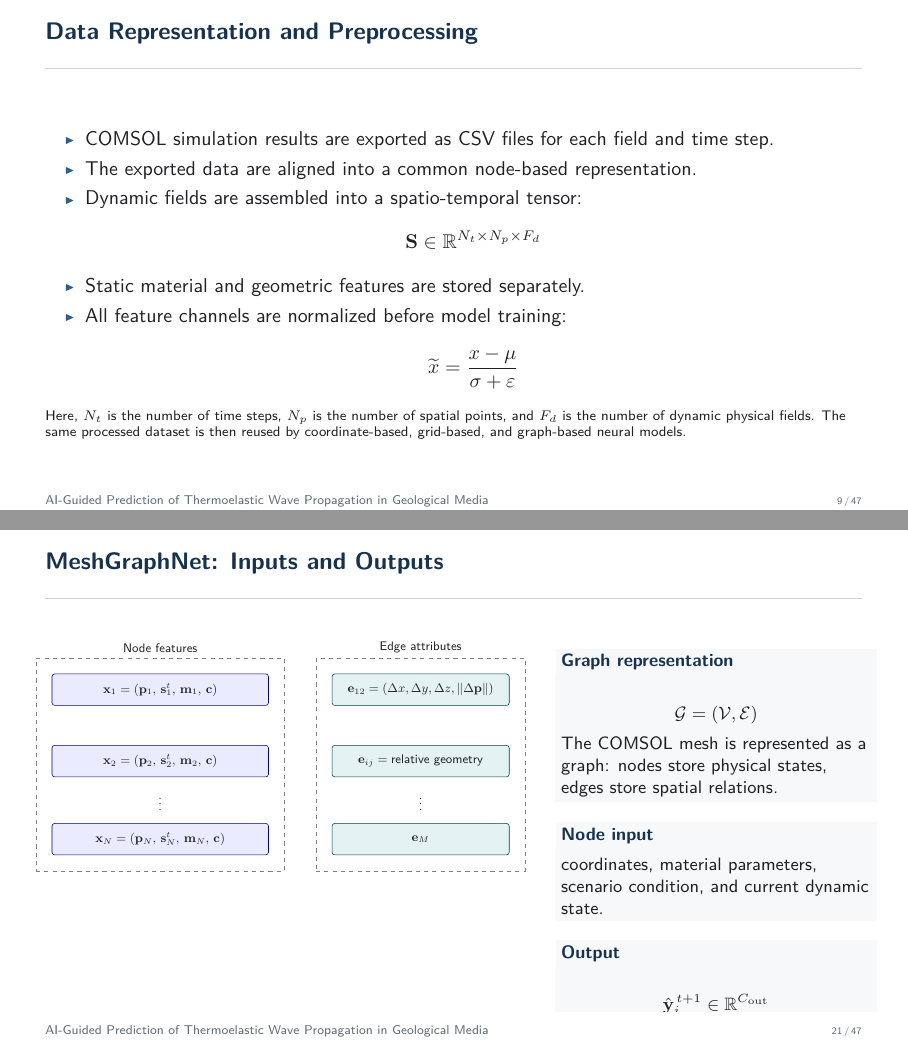
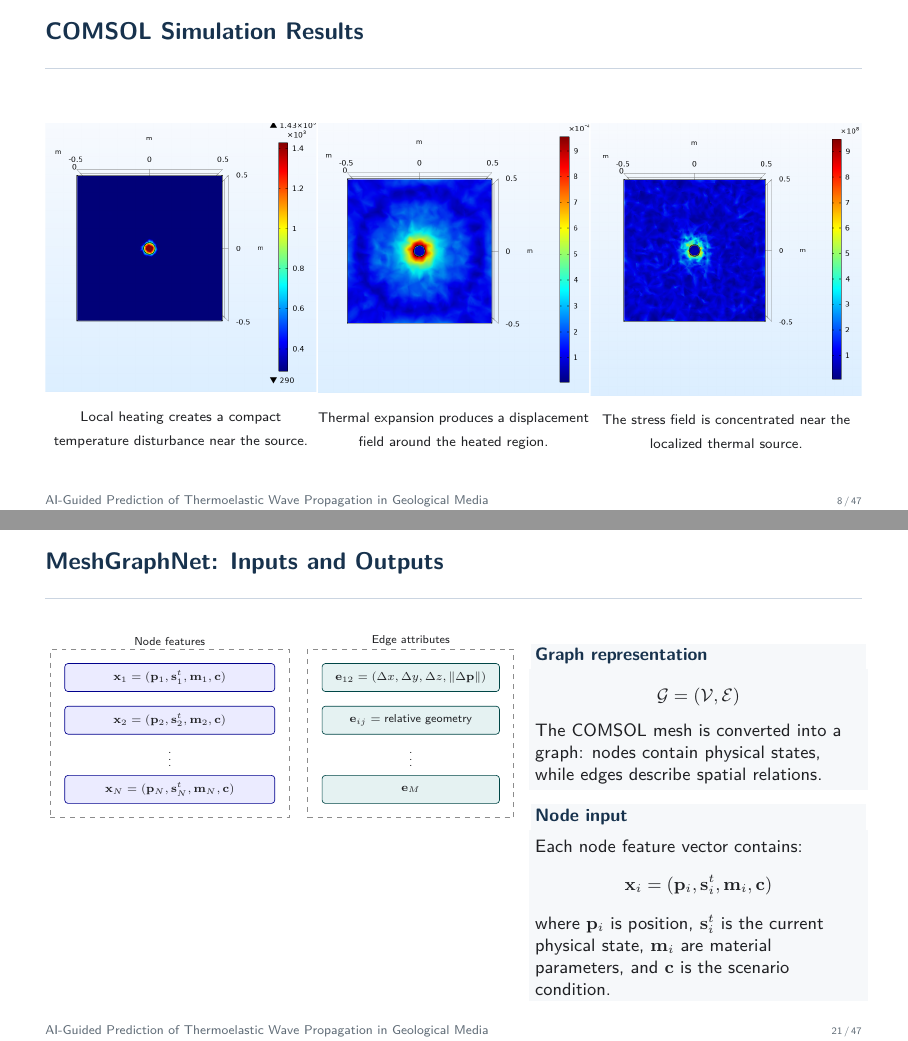
Before and after one commit to Dinosaurrra/presentation-AI_Thermoelastic_Waves_Geology, LaTeX slides (main_base.tex): pages 9 and 21 of 47 before the commit and pages 8 and 21 of 47 after it, joined at a grey line. Compiled offline with pdfLaTeX.

Commit message:
Updates from Overleaf

```diff
--- a/main_base.tex
+++ b/main_base.tex
@@ -493,19 +495,25 @@
       ]{img/comsol_displacement_2d.png}
 
       \vspace{1mm}
-      {\scriptsize Thermal expansion produces displacement concentrated
+      {\scriptsize Thermal expansion produces a displacement field
       around the heated region.}
     \end{column}
+
     \begin{column}{0.332\textwidth}
       \centering
       \includegraphics[
         width=\textwidth,
-        height=0.66\textheight,
+        height=0.60\textheight,
         trim=0 0 0 32,
         clip,
         keepaspectratio
       ]{img/comsol_stress_2d.png}
-    \end{column}
+
+      \vspace{1mm}
+      {\scriptsize The stress field is concentrated near the localized
+      thermal source.}
+    \end{column}
+
   \end{columns}
 \end{frame}
 
@@ -1057,58 +1062,124 @@ global spectral interactions and local spatial corrections.
   \end{columns}
 \end{frame}
 \begin{frame}{MeshGraphNet: Inputs and Outputs}
-  \begin{columns}[T]
-    \begin{column}{0.60\textwidth}
-      \centering
-      \resizebox{\linewidth}{!}{%
+\scriptsize
+\begin{columns}[T,onlytextwidth]
+
+  % LEFT COLUMN
+  \begin{column}{0.58\textwidth}
+    \centering
+    \resizebox{0.98\linewidth}{!}{%
     \begin{tikzpicture}[
-        font=\small,
-        node/.style={rectangle, rounded corners=2pt,
-          draw=blue!55!black, fill=blue!8,
-          minimum width=55mm, minimum height=8mm, inner sep=3pt, align=left},
-        edge/.style={rectangle, rounded corners=2pt,
-          draw=teal!55!black, fill=teal!10,
-          minimum width=45mm, minimum height=8mm, inner sep=3pt, align=left}
+      font=\scriptsize,
+      node/.style={
+        rectangle,
+        rounded corners=2pt,
+        draw=blue!55!black,
+        fill=blue!8,
+        minimum width=45mm,
+        minimum height=6mm,
+        inner sep=2pt,
+        align=left
+      },
+      edgebox/.style={
+        rectangle,
+        rounded corners=2pt,
+        draw=teal!55!black,
+        fill=teal!10,
+        minimum width=38mm,
+        minimum height=6mm,
+        inner sep=2pt,
+        align=left
+      },
+      every node/.style={inner sep=2pt}
     ]
-        \node[node] (n1) {$\mathbf{x}_1=(\mathbf{p}_1,\,\mathbf{s}_1^t,\,\mathbf{m}_1,\,\mathbf{c})$};
-        \node[node, below=of n1] (n2) {$\mathbf{x}_2=(\mathbf{p}_2,\,\mathbf{s}_2^t,\,\mathbf{m}_2,\,\mathbf{c})$};
-        \node[below=2mm of n2] (dots) {$\vdots$};
-        \node[node, below=2mm of dots] (nN) {$\mathbf{x}_N=(\mathbf{p}_N,\,\mathbf{s}_N^t,\,\mathbf{m}_N,\,\mathbf{c})$};
-
-        \node[edge, right=16mm of n1.east] (e1) {$\mathbf{e}_{12}=(\Delta x,\Delta y,\Delta z,\|\Delta\mathbf{p}\|)$};
-        \node[edge, below=of e1] (e2) {$\mathbf{e}_{ij}=\text{relative geometry}$};
-        \node[below=2mm of e2] (edots) {$\vdots$};
-        \node[edge, below=2mm of edots] (eM) {$\mathbf{e}_{M}$};
-
-        \node[draw=black!50, dashed, fit=(n1)(nN), inner sep=4mm,
-          label=above:{Node features}] {};
-        \node[draw=black!50, dashed, fit=(e1)(eM), inner sep=4mm,
-          label=above:{Edge attributes}] {};
+
+      % Node features
+      \node[node] (n1)
+        {$\mathbf{x}_1=(\mathbf{p}_1,\mathbf{s}_1^t,\mathbf{m}_1,\mathbf{c})$};
+
+      \node[node, below=3mm of n1] (n2)
+        {$\mathbf{x}_2=(\mathbf{p}_2,\mathbf{s}_2^t,\mathbf{m}_2,\mathbf{c})$};
+
+      \node[below=1mm of n2] (dots)
+        {$\vdots$};
+
+      \node[node, below=1mm of dots] (nN)
+        {$\mathbf{x}_N=(\mathbf{p}_N,\mathbf{s}_N^t,\mathbf{m}_N,\mathbf{c})$};
+
+      % Edge attributes
+      \node[edgebox, right=10mm of n1.east] (e1)
+        {$\mathbf{e}_{12}=(\Delta x,\Delta y,\Delta z,\|\Delta\mathbf{p}\|)$};
+
+      \node[edgebox, below=3mm of e1] (e2)
+        {$\mathbf{e}_{ij}=\text{relative geometry}$};
+
+      \node[below=1mm of e2] (edots)
+        {$\vdots$};
+
+      \node[edgebox, below=1mm of edots] (eM)
+        {$\mathbf{e}_{M}$};
+
+      % Groups
+      \node[
+        draw=black!45,
+        dashed,
+        fit=(n1)(nN),
+        inner sep=3mm,
+        label={[font=\scriptsize]above:Node features}
+      ] {};
+
+      \node[
+        draw=black!45,
+        dashed,
+        fit=(e1)(eM),
+        inner sep=3mm,
+        label={[font=\scriptsize]above:Edge attributes}
+      ] {};
+
     \end{tikzpicture}}
   \end{column}
 
-    \begin{column}{0.38\textwidth}
-      \footnotesize
+  % RIGHT COLUMN
+  \begin{column}{0.40\textwidth}
+
     \begin{block}{Graph representation}
+      \vspace{-2mm}
       \[
         \mathcal{G}=(\mathcal{V},\mathcal{E})
       \]
-        The COMSOL mesh is represented as a graph: nodes store physical
-        states, edges store spatial relations.
-      \end{block}
+      \vspace{-3mm}
+
+      The COMSOL mesh is converted into a graph:
+      nodes contain physical states, while edges describe spatial relations.
+    \end{block}
+
+    \vspace{-1mm}
 
     \begin{block}{Node input}
-        coordinates, material parameters, scenario condition, and current
-        dynamic state.
-      \end{block}
+      Each node feature vector contains:
+      \[
+        \mathbf{x}_i=(\mathbf{p}_i,\mathbf{s}_i^t,\mathbf{m}_i,\mathbf{c})
+      \]
+      where $\mathbf{p}_i$ is position, $\mathbf{s}_i^t$ is the current physical
+      state, $\mathbf{m}_i$ are material parameters, and $\mathbf{c}$ is the
+      scenario condition.
+    \end{block}
+
+    \vspace{-1mm}
 
     \begin{block}{Output}
+      \vspace{-2mm}
       \[
         \hat{\mathbf{y}}_i^{\,t+1}\in\mathbb{R}^{C_{\mathrm{out}}}
       \]
-        Predicted next physical fields for each mesh node.
-      \end{block}
-    \end{column}
+      \vspace{-3mm}
+
+      The model predicts the next physical fields for every mesh node.
+    \end{block}
+
+  \end{column}
+
 \end{columns}
 \end{frame}
 
```
Also changed, not shown: main_base.tex (9 more changed lines). Lines whose indentation alone changed are shown as unchanged.
